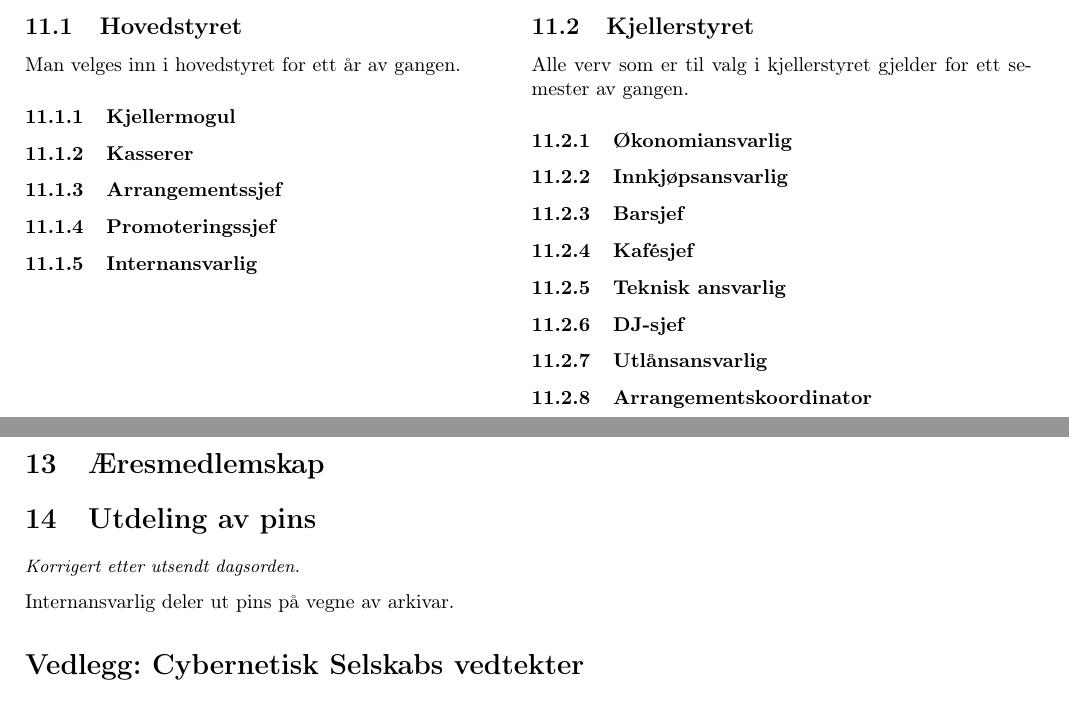
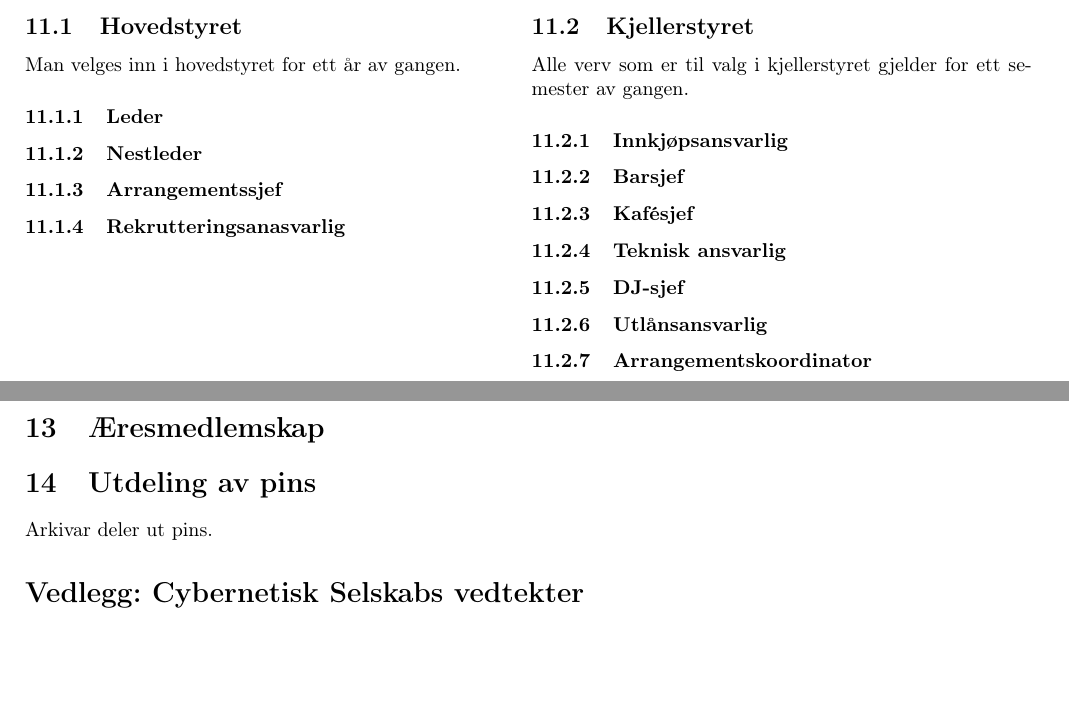
Before and after one commit to cybernetisk/docs, a LaTeX document (generalforsamling/dagsorden-18v.tex): two parts of pages 5 and 6 of 10, joined at a grey line, cut so that both start at the same text, the shorter picture padded with empty space. Compiled offline with pdfLaTeX.

Commit message:
Forandring i verv til verv og utdeling av pins

```diff
--- a/generalforsamling/dagsorden-18v.tex
+++ b/generalforsamling/dagsorden-18v.tex
@@ -114,18 +114,16 @@ Hovedstyret foreslår å holde medlemskontigenten kr. 40,-.
 \subsection{Hovedstyret} %TODO Oppdater listen med verv
 Man velges inn i hovedstyret for ett år av gangen.
 
-\subsubsection{Kjellermogul}
-\subsubsection{Kasserer}
+\subsubsection{Leder}
+\subsubsection{Nestleder}
 \subsubsection{Arrangementssjef}
-\subsubsection{Promoteringssjef}
-\subsubsection{Internansvarlig}
+\subsubsection{Rekrutteringsanasvarlig}
 
 \end{minipage}
 \begin{minipage}[t]{0.49\textwidth}
 \subsection{Kjellerstyret} %TODO Oppdater listen med verv
 Alle verv som er til valg i kjellerstyret gjelder for ett semester av gangen.
 
-\subsubsection{Økonomiansvarlig}
 \subsubsection{Innkjøpsansvarlig}
 \subsubsection{Barsjef}
 \subsubsection{Kafésjef}
@@ -172,9 +170,8 @@ Hovedstyret er innstilt på å starte søknadsprosessen etter §3c.
 \section{Æresmedlemskap}
 
 \section{Utdeling av pins}
-\textit{\small Korrigert etter utsendt dagsorden.}
 
-Internansvarlig deler ut pins på vegne av arkivar.
+Arkivar deler ut pins.
 
 \section*{Vedlegg: Cybernetisk Selskabs vedtekter}
 \section*{Vedlegg: Vedtekter for Ifi-foreninger}\label{lastpage}
```
